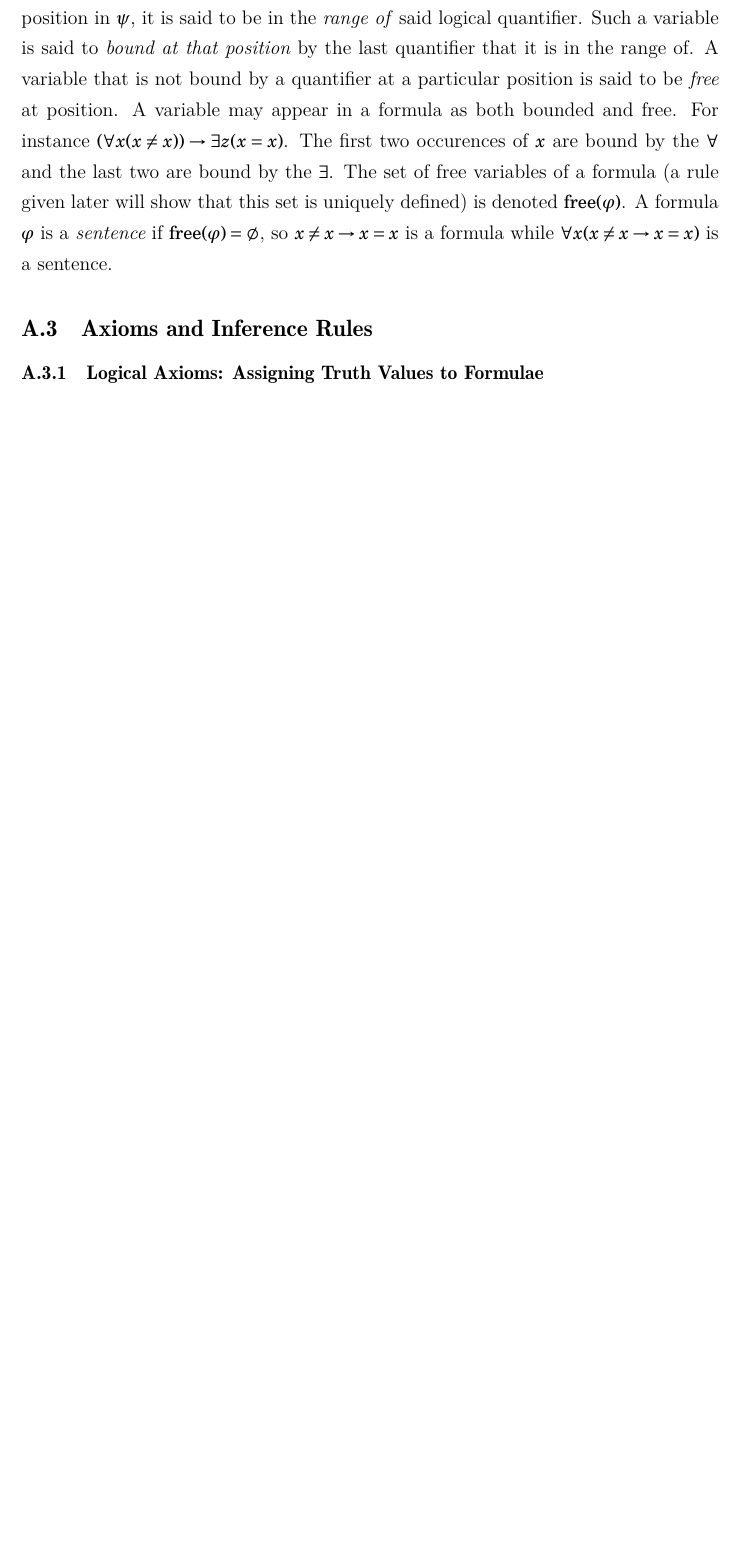
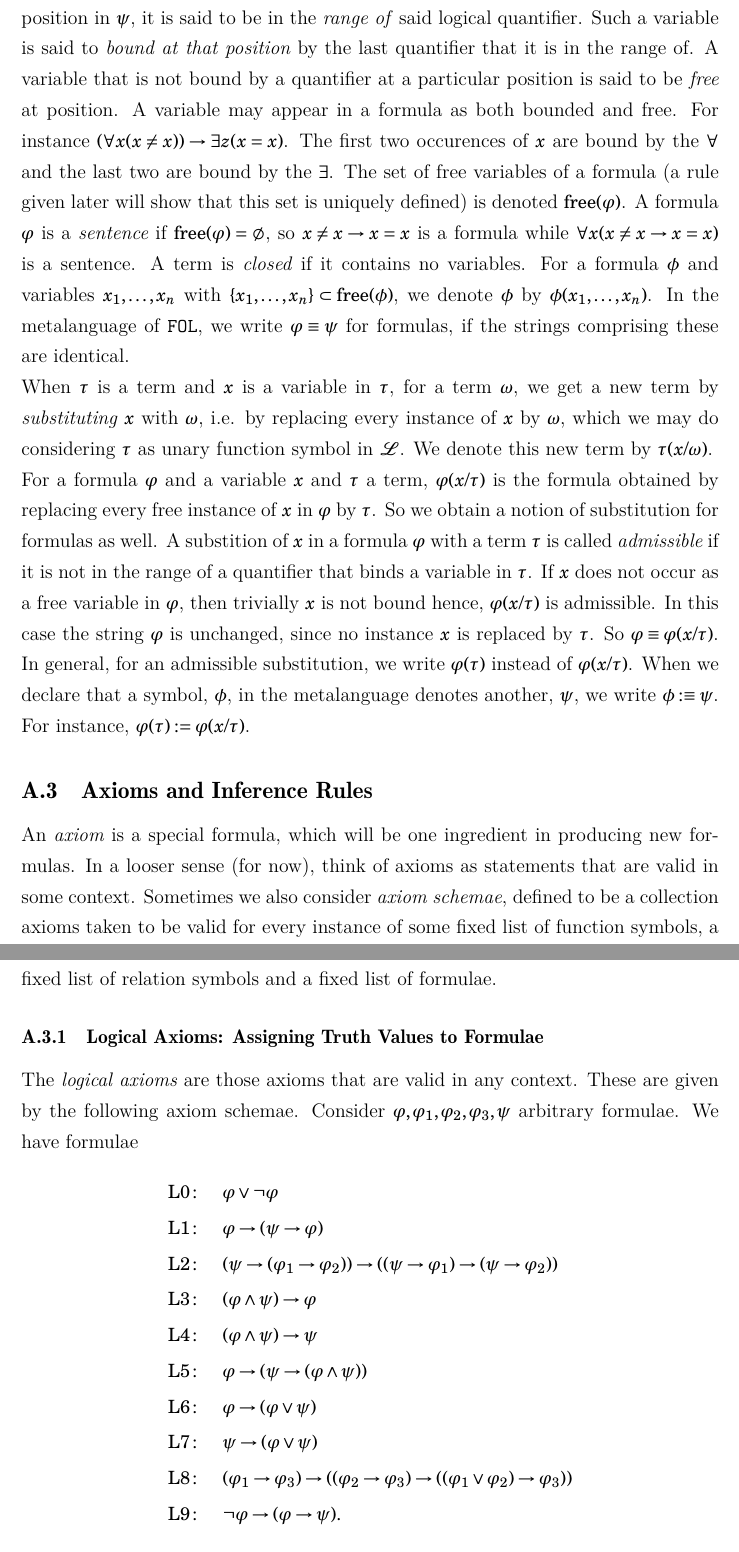
Before and after one commit to EyYoHomeBoy/algebraic-geometry-notes, a LaTeX document (main.tex, which reads content/app.tex): part of page 378 of 378 before the commit and two parts of pages 378 and 379 of 379 after it, the two joined at a grey line, cut so that both start at the same text, the shorter picture padded with empty space. Compiled offline with XeLaTeX.

Commit message:
started writing about axioms

```diff
--- a/content/app.tex
+++ b/content/app.tex
@@ -58,4 +58,22 @@ An \emph{$\mathcal{L}$-formula} is a string of symbols resulting from finite app
      \mathrm{F4}\colon\quad &  \text{if }\varphi \text{ is an }\mathcal{L}\text{-formula, then given a variable }x\text{, } \exists x\varphi \text{ and } \forall x\varphi \text{ are } \mathcal{L}\text{-formulae.}
 \end{align*}
 When an $\mathcal{L}$-formula is build from terms, it is simply called a \emph{formula}. $\mathrm{F0}$- and $\mathrm{F1}$-formulae are called \emph{atomic formulae}. The \emph{induction on formula construction} refers to the fact that proving a property $\Phi$ is satisfied by formulae, we can prove that it is satisfied for atomic formulae, and that for $\mathcal{L}$-formulae $\varphi,\psi$ satisfying $\Phi$, given a variable $x$, then $\neg\varphi,\varphi \wedge \psi,\varphi\vee\psi,\varphi\to \psi,\exists x\varphi,\forall x\varphi$ also satisfy $\Phi$.\\
-Consider a variable $x$ and a formula $\varphi$ of the form $\forall x\psi$ or $\exists x\psi$. If $x$ is used to construct $\psi$ and does not immediately appear after a logical quantifier at some position in $\psi$, it is said to be in the \emph{range of} said logical quantifier. Such a variable is said to \emph{bound at that position} by the last quantifier that it is in the range of. A variable that is not bound by a quantifier at a particular position is said to be \emph{free} at position. A variable may appear in a formula as both bounded and free. For instance $(\forall x(x\neq x))\to \exists z(x=x)$. The first two occurences of $x$ are bound by the $\forall$ and the last two are bound by the $\exists$. The set of free variables of a formula (a rule given later will show that this set is uniquely defined) is denoted $\mathrm{free}(\varphi)$. A formula $\varphi$ is a \emph{sentence} if $\mathrm{free}(\varphi)=\emptyset$, so $x\neq x\to x=x$ is a formula while $\forall x(x\neq x\to x=x)$ is a sentence.
+Consider a variable $x$ and a formula $\varphi$ of the form $\forall x\psi$ or $\exists x\psi$. If $x$ is used to construct $\psi$ and does not immediately appear after a logical quantifier at some position in $\psi$, it is said to be in the \emph{range of} said logical quantifier. Such a variable is said to \emph{bound at that position} by the last quantifier that it is in the range of. A variable that is not bound by a quantifier at a particular position is said to be \emph{free} at position. A variable may appear in a formula as both bounded and free. For instance $(\forall x(x\neq x))\to \exists z(x=x)$. The first two occurences of $x$ are bound by the $\forall$ and the last two are bound by the $\exists$. The set of free variables of a formula (a rule given later will show that this set is uniquely defined) is denoted $\mathrm{free}(\varphi)$. A formula $\varphi$ is a \emph{sentence} if $\mathrm{free}(\varphi)=\emptyset$, so $x\neq x\to x=x$ is a formula while $\forall x(x\neq x\to x=x)$ is a sentence. A term is \emph{closed} if it contains no variables. For a formula $\phi$ and variables $x_1,\dots,x_n$ with $\{x_1,\dots, x_n\}\subset \mathrm{free}(\phi)$, we denote $\phi$ by $\phi(x_1,\dots,x_n)$. In the metalanguage of \verb|FOL|, we write $\varphi \equiv \psi$ for formulas, if the strings comprising these are identical.\\
+When $\tau$ is a term and $x$ is a variable in $\tau$, for a term $\omega$, we get a new term by \emph{substituting} $x$ with $\omega$, i.e. by replacing every instance of $x$ by $\omega$, which we may do considering $\tau$ as unary function symbol in $\mathcal{L}$. We denote this new term by $\tau(x/\omega)$.\\
+For a formula $\varphi$ and a variable $x$ and $\tau$ a term, $\varphi(x/\tau)$ is the formula obtained by replacing every free instance of $x$ in $\varphi$ by $\tau$. So we obtain a notion of substitution for formulas as well. A substition of $x$ in a formula $\varphi$ with a term $\tau$ is called \emph{admissible} if it is not in the range of a quantifier that binds a variable in $\tau$. If $x$ does not occur as a free variable in $\varphi$, then trivially $x$ is not bound hence, $\varphi(x/\tau)$ is admissible. In this case the string $\varphi$ is unchanged, since no instance $x$ is replaced by $\tau$. So $\varphi\equiv \varphi(x/\tau)$. In general, for an admissible substitution, we write $\varphi(\tau)$ instead of $\varphi(x/\tau)$. When we declare that a symbol, $\phi$, in the metalanguage denotes another, $\psi$, we write $\phi :\equiv \psi$. For instance, $\varphi(\tau) :=  \varphi(x/\tau)$.
+\subsection{Axioms and Inference Rules}
+An \emph{axiom} is a special formula, which will be one ingredient in producing new formulas. In a looser sense (for now), think of axioms as statements that are valid in some context. Sometimes we also consider \emph{axiom schemae}, defined to be a collection axioms taken to be valid for every instance of some fixed list of function symbols, a fixed list of relation symbols and a fixed list of formulae.
+\subsubsection{Logical Axioms: Assigning Truth Values to Formulae}
+The \emph{logical axioms} are those axioms that are valid in any context. These are given by the following axiom schemae. Consider $\varphi,\varphi_1,\varphi_2,\varphi_3,\psi$ arbitrary formulae. We have formulae
+\begin{align*}
+    \mathrm{L0}\colon\quad & \varphi\vee \neg\varphi\\
+    \mathrm{L1}\colon\quad & \varphi\to (\psi\to \varphi)\\
+    \mathrm{L2}\colon \quad & (\psi\to (\varphi_1\to \varphi_2))\to ((\psi\to \varphi_1)\to (\psi\to \varphi_2))\\
+    \mathrm{L3}\colon \quad & (\varphi\wedge \psi)\to \varphi\\
+    \mathrm{L4}\colon \quad & (\varphi\wedge \psi)\to \psi\\
+    \mathrm{L5}\colon \quad & \varphi\to (\psi\to (\varphi\wedge \psi))\\
+    \mathrm{L6}\colon \quad & \varphi \to (\varphi\vee \psi)\\
+    \mathrm{L7}\colon \quad & \psi \to (\varphi \vee \psi)\\
+    \mathrm{L8}\colon \quad & (\varphi_1\to \varphi_3)\to ((\varphi_2\to \varphi_3)\to ((\varphi_1\vee \varphi_2)\to \varphi_3 ))\\
+    \mathrm{L9}\colon \quad & \neg\varphi \to (\varphi \to \psi).
+\end{align*}
@@ -62,6 +90,4 @@ Consider a variable $x$ and a formula $\varphi$ of the form $\forall x\psi$ or $
 
-\subsection{Axioms and Inference Rules}
-\subsubsection{Logical Axioms: Assigning Truth Values to Formulae}
 \subsubsection{Non-logical Axioms: Defining a Theory}
 \subsubsection{Proofs}
 \subsubsection{Tautology and Logical Equivalence}
```
Also changed, not shown: main.pdf, content/app.tex (10 more changed lines).
